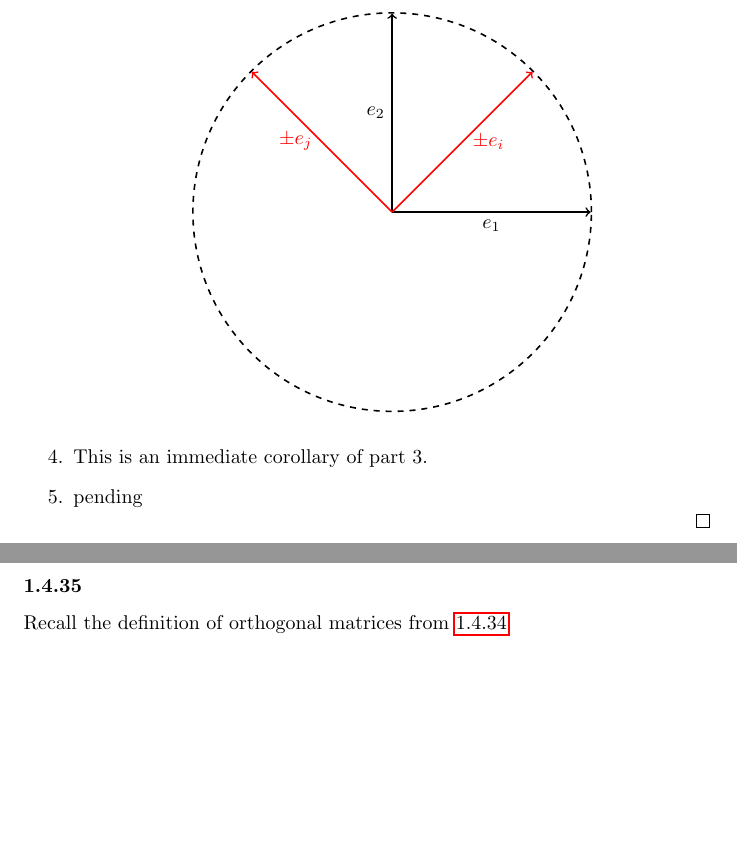
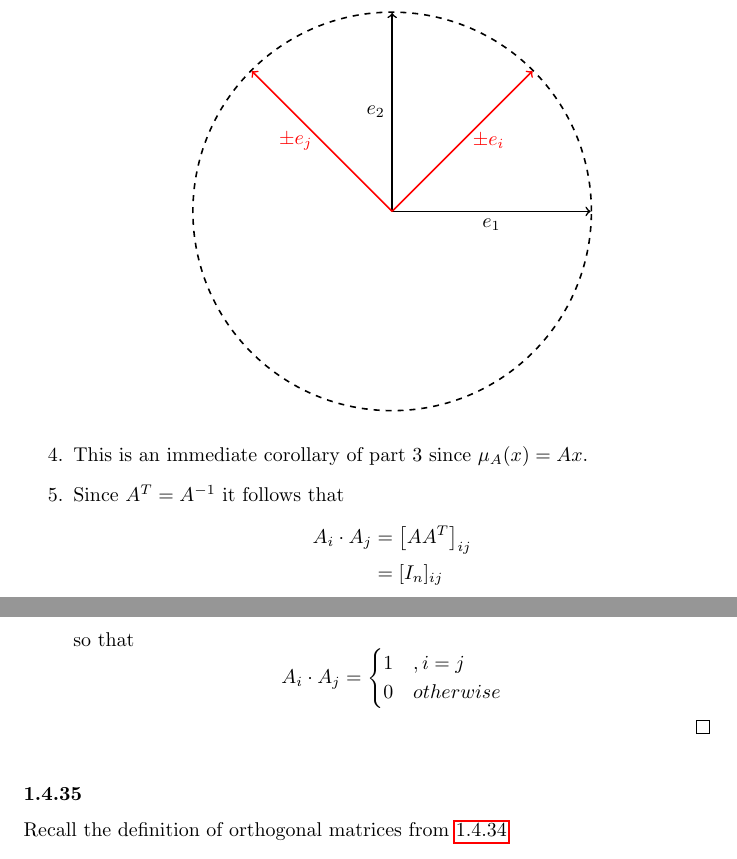
Before and after one commit to TommyHughes/Multivariable-Mathematics-Solution-Manual, a LaTeX document (main.tex, which reads Chapter1.tex): two parts of pages 31 and 32 of 40, joined at a grey line, cut so that both start at the same text, the shorter picture padded with empty space. Compiled offline with pdfLaTeX.

Commit message:
Updates from Overleaf

```diff
--- a/Chapter1.tex
+++ b/Chapter1.tex
@@ -1284,9 +1284,21 @@
                 \end{tikzpicture}
             \end{center}
 
-            \item This is an immediate corollary of part 3.
+            \item This is an immediate corollary of part 3 since \( \mu_A(x) = Ax \).
 
-            \item pending
+            \item Since \( A^T = A^{-1} \) it follows that
+            \begin{align*}
+                A_i \cdot A_j &= \left[ AA^T \right]_{ij} \\
+                &= [I_n]_{ij}
+            \end{align*}
+            so that
+            \[
+            A_i \cdot A_j =
+            \begin{cases}
+                1 &, i=j \\
+                0 &otherwise
+            \end{cases}
+            \]
         \end{enumerate}
     \end{proof}
 \end{exercise} %e1.4.34
```
